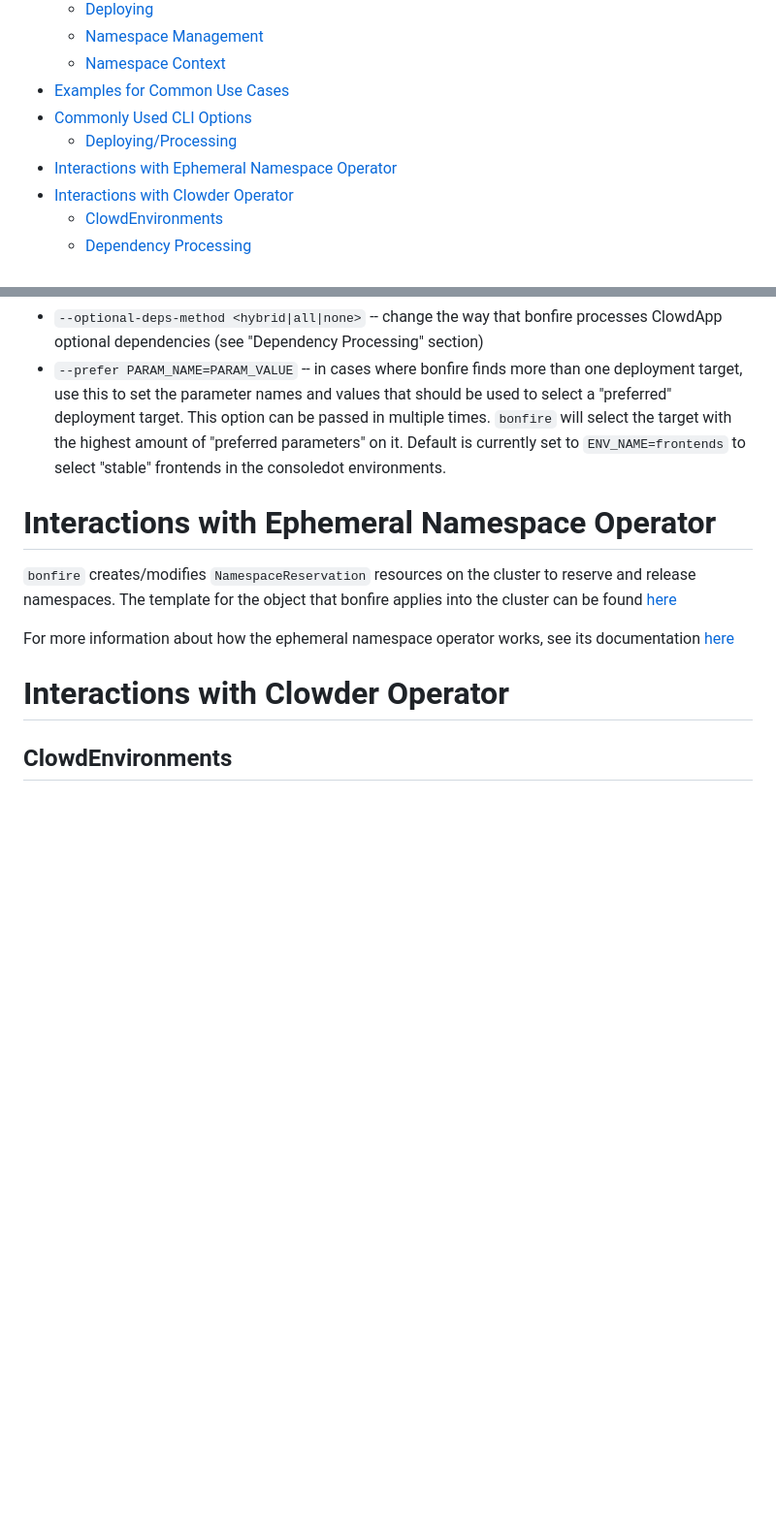
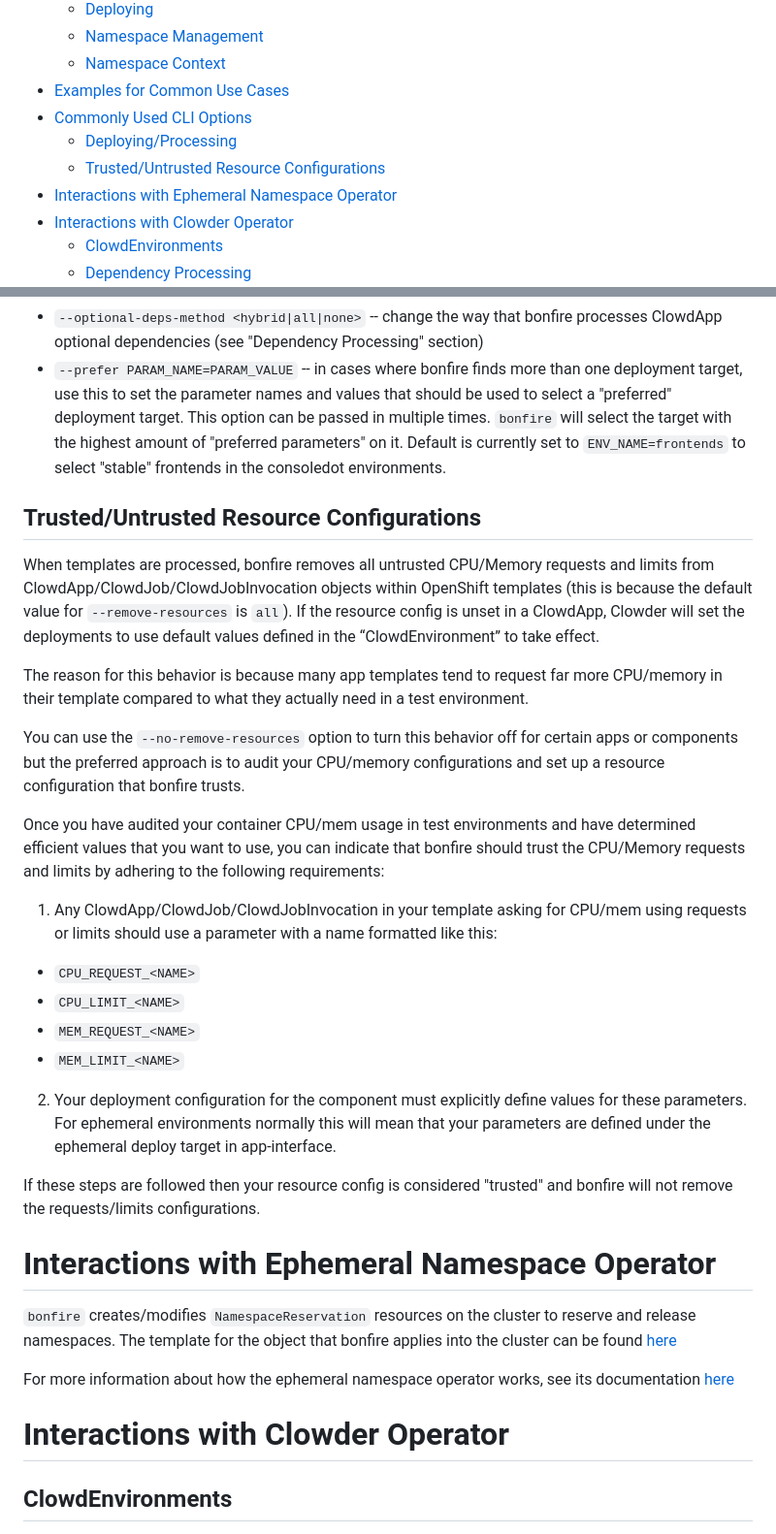
Before and after one commit to RedHatInsights/bonfire, a Markdown page: README.md, 2 parts joined by grey strips. Shown: that part at 97% size. GitHub-like rendering; blank space fills up the shorter version.

```diff
--- a/README.md
+++ b/README.md
@@ -18,6 +18,7 @@ As an example, typing `bonfire deploy host-inventory` leads to the host-inventor
 - [Examples for Common Use Cases](#examples-for-common-use-cases)
 - [Commonly Used CLI Options](#commonly-used-cli-options)
   - [Deploying/Processing](#deployingprocessing)
+  - [Trusted/Untrusted Resource Configurations](#trusteduntrusted-resource-configurations)
 - [Interactions with Ephemeral Namespace Operator](#interactions-with-ephemeral-namespace-operator)
 - [Interactions with Clowder Operator](#interactions-with-clowder-operator)
   - [ClowdEnvironments](#clowdenvironments)
@@ -210,6 +211,26 @@ bonfire deploy advisor --set-image-tag quay.io/cloudservices/advisor-backend=my_
 * `--optional-deps-method <hybrid|all|none>` -- change the way that bonfire processes ClowdApp optional dependencies (see "Dependency Processing" section)
 * `--prefer PARAM_NAME=PARAM_VALUE` -- in cases where bonfire finds more than one deployment target, use this to set the parameter names and values that should be used to select a "preferred" deployment target. This option can be passed in multiple times. `bonfire` will select the target with the highest amount of "preferred parameters" on it. Default is currently set to `ENV_NAME=frontends` to select "stable" frontends in the consoledot environments.
 
+## Trusted/Untrusted Resource Configurations
+
+When templates are processed, bonfire removes all untrusted CPU/Memory requests and limits from ClowdApp/ClowdJob/ClowdJobInvocation objects within OpenShift templates (this is because the default value for `--remove-resources` is `all`). If the resource config is unset in a ClowdApp, Clowder will set the deployments to use default values defined in the “ClowdEnvironment” to take effect.
+
+ The reason for this behavior is because many app templates tend to request far more CPU/memory in their template compared to what they actually need in a test environment.
+
+You can use the `--no-remove-resources` option to turn this behavior off for certain apps or components but the preferred approach is to audit your CPU/memory configurations and set up a resource configuration that bonfire trusts.
+
+Once you have audited your container CPU/mem usage in test environments and have determined efficient values that you want to use, you can indicate that bonfire should trust the CPU/Memory requests and limits by adhering to the following requirements:
+
+1. Any ClowdApp/ClowdJob/ClowdJobInvocation in your template asking for CPU/mem using requests or limits should use a parameter with a name formatted like this:
+* `CPU_REQUEST_<NAME>`
+* `CPU_LIMIT_<NAME>`
+* `MEM_REQUEST_<NAME>`
+* `MEM_LIMIT_<NAME>`
+
+2. Your deployment configuration for the component must explicitly define values for these parameters. For ephemeral environments normally this will mean that your parameters are defined under the ephemeral deploy target in app-interface.
+
+If these steps are followed then your resource config is considered "trusted" and bonfire will not remove the requests/limits configurations.
+
 
 # Interactions with Ephemeral Namespace Operator
 
```
